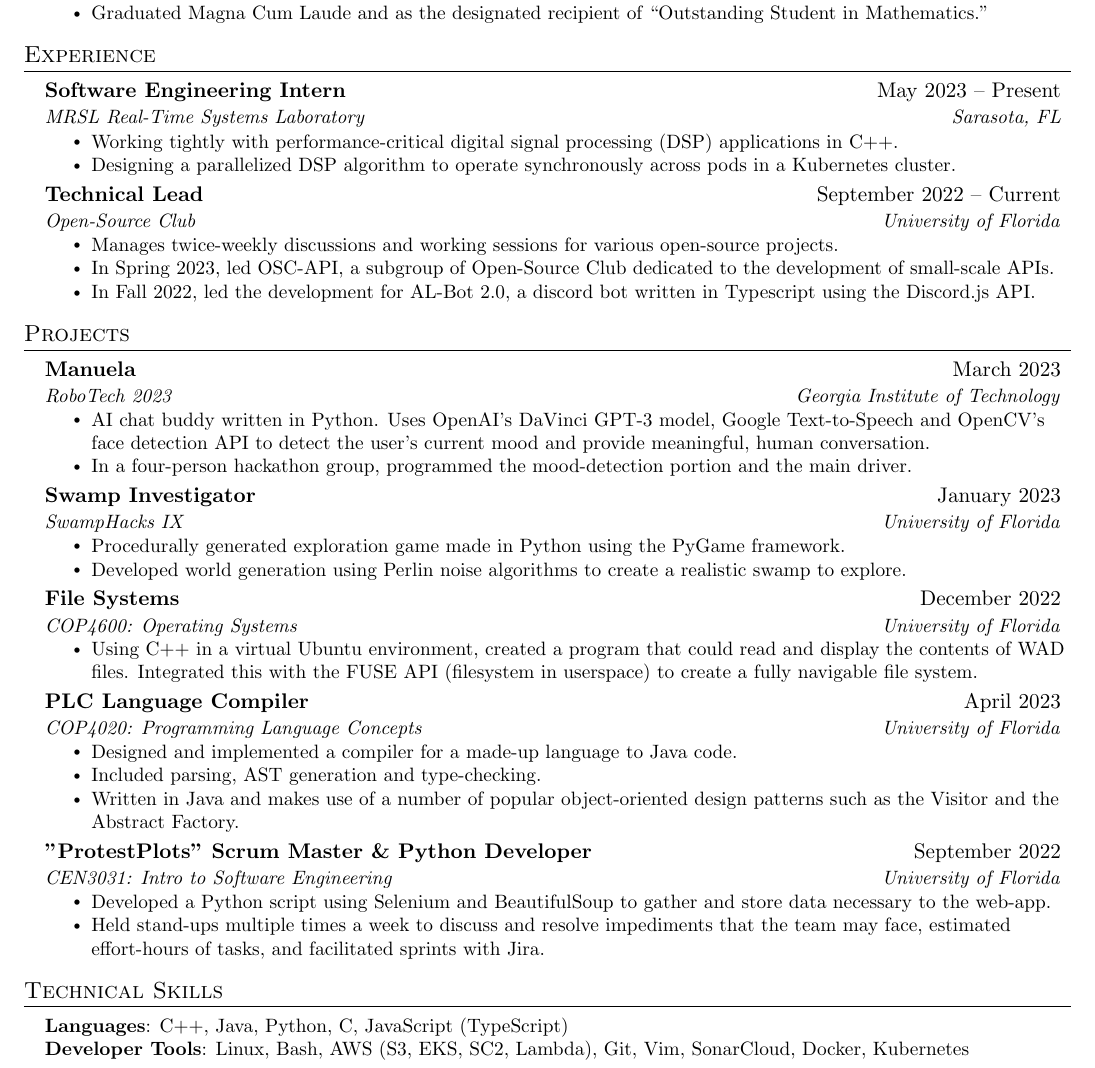
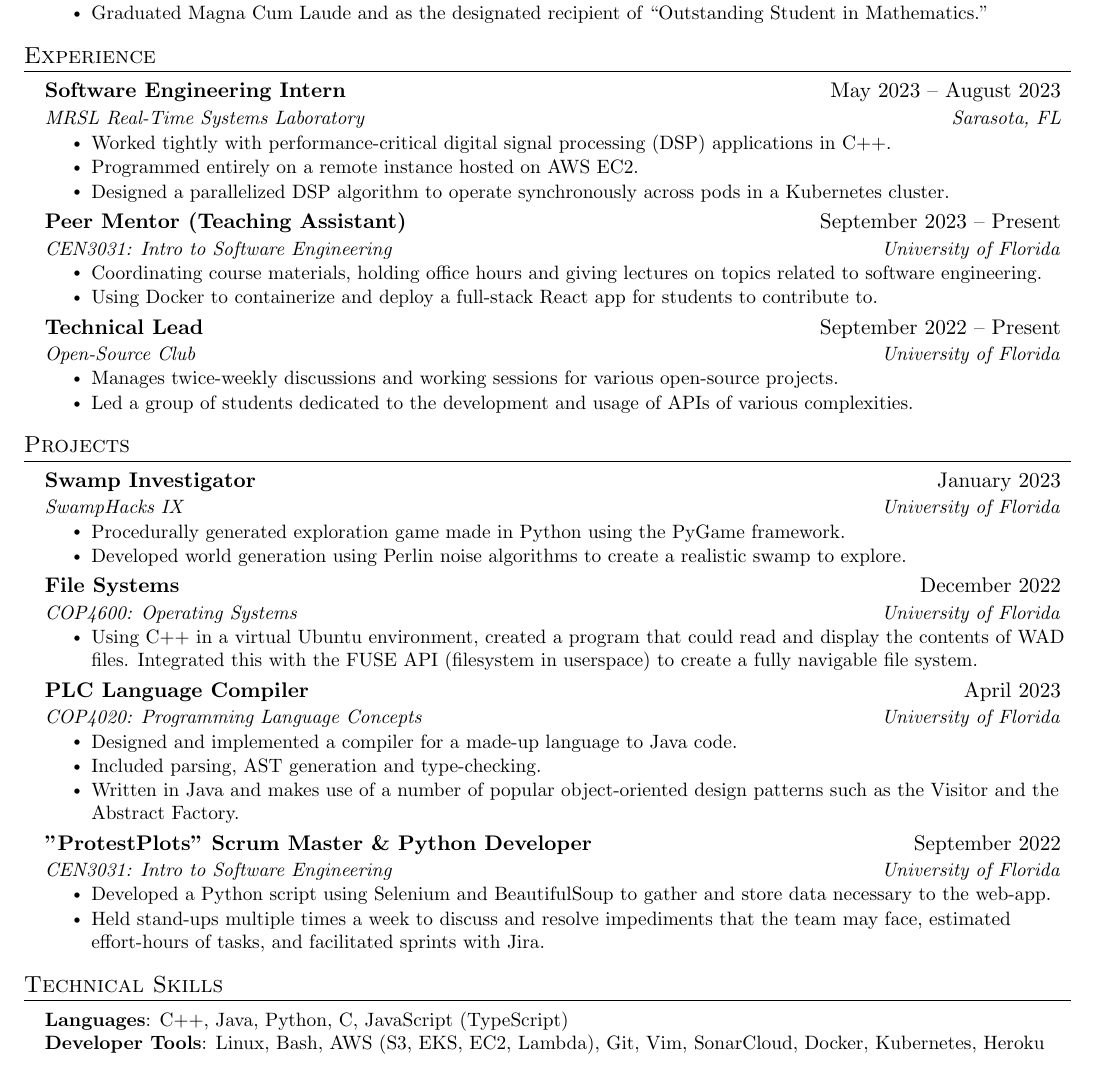
Before and after one commit to cbloodsworth/HTML, a LaTeX CV (cbloodsworth_resume.tex): part of the page, cut so that both start at the same text. Compiled offline with pdfLaTeX.

Commit message:
Changed resume name and updated resume

```diff
--- a/cbloodsworth_resume_spr2023.tex
+++ b/cbloodsworth_resume.tex
@@ -138,34 +138,34 @@
 \section{Experience}
   \resumeSubHeadingListStart
     \resumeSubheading
-      {Software Engineering Intern}{May 2023 -- Present}
+      {Software Engineering Intern}{May 2023 -- August 2023}
       {MRSL Real-Time Systems Laboratory}{Sarasota, FL}
       \resumeItemListStart
-        \resumeItem{Working tightly with performance-critical digital signal processing (DSP) applications in C++.}
-        \resumeItem{Designing a parallelized DSP algorithm to operate synchronously across pods in a Kubernetes cluster.}
+        \resumeItem{Worked tightly with performance-critical digital signal processing (DSP) applications in C++.}
+        \resumeItem{Programmed entirely on a remote instance hosted on AWS EC2.}
+        \resumeItem{Designed a parallelized DSP algorithm to operate synchronously across pods in a Kubernetes cluster.}
       \resumeItemListEnd
 
     \resumeSubheading
-      {Technical Lead}{September 2022 -- Current}
+      {Peer Mentor (Teaching Assistant)}{September 2023 -- Present}
+      {CEN3031: Intro to Software Engineering}{University of Florida}
+      \resumeItemListStart
+        \resumeItem{Coordinating course materials, holding office hours and giving lectures on topics related to software engineering.}
+        \resumeItem{Using Docker to containerize and deploy a full-stack React app for students to contribute to.}
+      \resumeItemListEnd
+
+    \resumeSubheading
+      {Technical Lead}{September 2022 -- Present}
       {Open-Source Club}{University of Florida}
       \resumeItemListStart
         \resumeItem{Manages twice-weekly discussions and working sessions for various open-source projects.}
-        \resumeItem{In Spring 2023, led OSC-API, a subgroup of Open-Source Club dedicated to the development of small-scale APIs.}
-        \resumeItem{In Fall 2022, led the development for AL-Bot 2.0, a discord bot written in Typescript using the Discord.js API.}
+        \resumeItem{Led a group of students dedicated to the development and usage of APIs of various complexities.}
       \resumeItemListEnd
   \resumeSubHeadingListEnd
 
 %-----------PROJECTS-------------
 \section{Projects}
   \resumeSubHeadingListStart
-    \resumeSubheading
-      {Manuela}{March 2023}
-      {RoboTech 2023}{Georgia Institute of Technology}
-      \resumeItemListStart
-        \resumeItem{AI chat buddy written in Python. Uses OpenAI’s DaVinci GPT-3 model, Google Text-to-Speech and OpenCV’s face detection API to detect the user’s current mood and provide meaningful, human conversation.}
-        \resumeItem{In a four-person hackathon group, programmed the mood-detection portion and the main driver.}
-    \resumeItemListEnd
-
     \resumeSubheading
       {Swamp Investigator}{January 2023}
       {SwampHacks IX}{University of Florida}
@@ -207,7 +207,7 @@
  \begin{itemize}[leftmargin=0.15in, label={}]
     \small{\item{
      \textbf{Languages}{: C++, Java, Python, C, JavaScript (TypeScript)} \\
-     \textbf{Developer Tools}{: Linux, Bash, AWS (S3, EKS, SC2, Lambda), Git, Vim, SonarCloud, Docker, Kubernetes} \\
+     \textbf{Developer Tools}{: Linux, Bash, AWS (S3, EKS, EC2, Lambda), Git, Vim, SonarCloud, Docker, Kubernetes, Heroku} \\
     }}
  \end{itemize}
 
```
Also changed, not shown: ChristopherBloodsworth_Resume_2023.pdf (deleted), cbloodsworth_resume.pdf (added), cbloodsworth_resume_spr2023.pdf (deleted), 2 other files.
